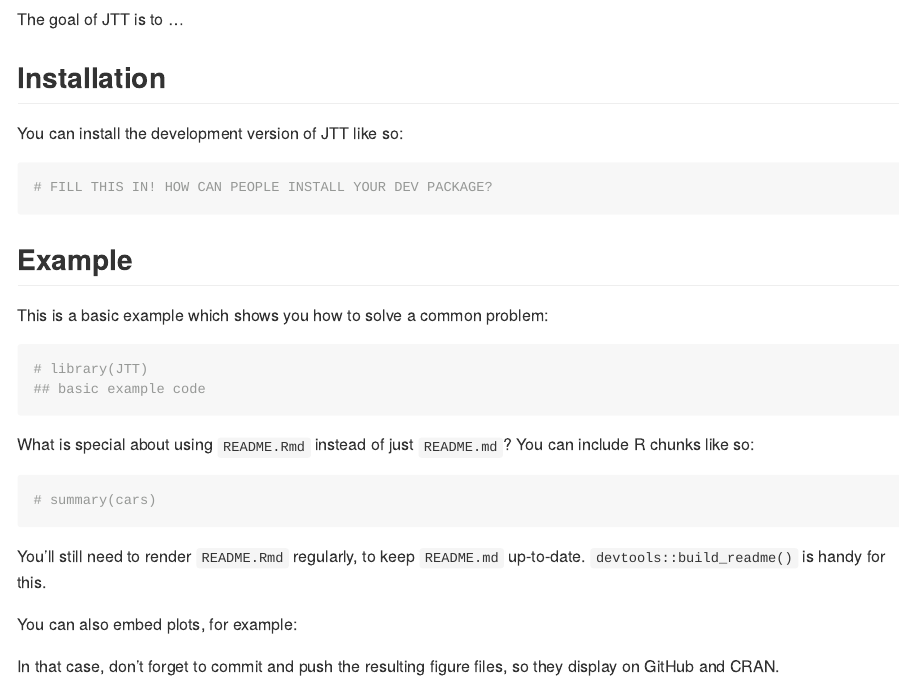
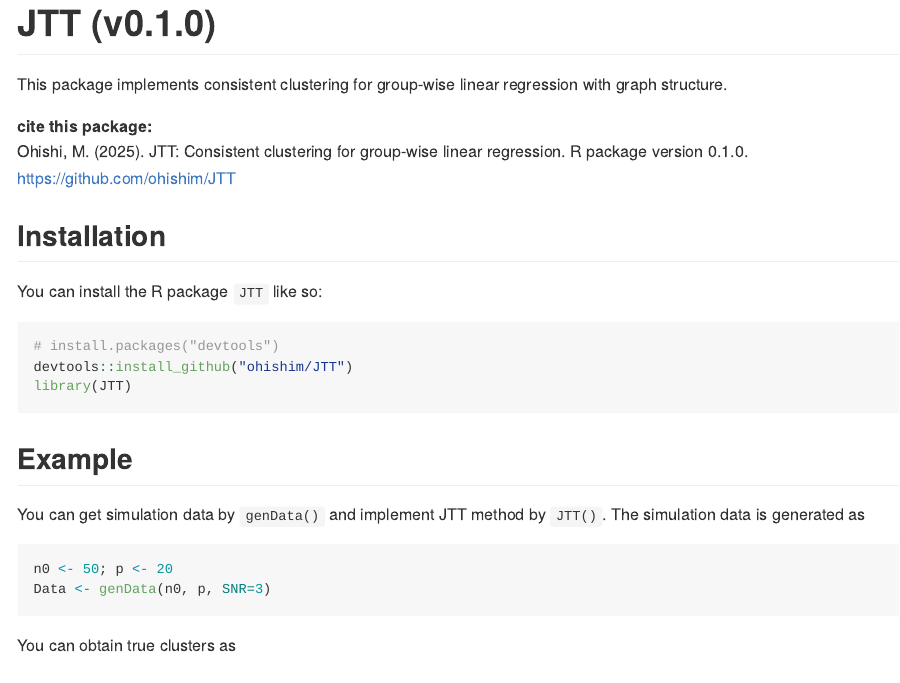
Before and after one commit to ohishim/JTT, an R Markdown document (README.Rmd): the page in a window 1100 px wide, from 100 px down before the commit and from 40 px down after it. The pictures show the output file README.md that the author committed with the source, drawn offline in the style of GitHub.

Commit message:
Initial commit

````diff
--- a/README.Rmd
+++ b/README.Rmd
@@ -11,40 +11,44 @@ knitr::opts_chunk$set(
   fig.path = "man/figures/README-",
   out.width = "100%"
 )
+devtools::load_all()
 ```
 
-# JTT
+# JTT (v0.1.0)
 
 <!-- badges: start -->
 <!-- badges: end -->
 
-The goal of JTT is to ...
+This package implements consistent clustering for group-wise linear regression with graph structure.
+
+**cite this package:**
+Ohishi, M. (2025). JTT: Consistent clustering for group-wise linear regression. R package version 0.1.0. https://github.com/ohishim/JTT
 
 ## Installation
 
-You can install the development version of JTT like so:
+You can install the R package `JTT` like so:
 
-``` r
-# FILL THIS IN! HOW CAN PEOPLE INSTALL YOUR DEV PACKAGE?
+```{r eval=F}
+# install.packages("devtools")
+devtools::install_github("ohishim/JTT")
+library(JTT)
 ```
 
 ## Example
 
-This is a basic example which shows you how to solve a common problem:
+You can get simulation data by `genData()` and implement JTT method by `JTT()`.
+The simulation data is generated as
 
-```{r example}
-# library(JTT)
-## basic example code
+```{r}
+n0 <- 50; p <- 20
+Data <- genData(n0, p, SNR=3)
 ```
 
-What is special about using `README.Rmd` instead of just `README.md`? You can include R chunks like so:
+You can obtain true clusters as
 
-```{r cars}
-# summary(cars)
+```{r}
+Data$cluster
 ```
 
-You'll still need to render `README.Rmd` regularly, to keep `README.md` up-to-date. `devtools::build_readme()` is handy for this.
+Then, JTT method is implemented as
 
-You can also embed plots, for example:
-
-```{r pressure, echo = FALSE}
@@ -52,3 +58,2 @@ You can also embed plots, for example:
 ```
 
-In that case, don't forget to commit and push the resulting figure files, so they display on GitHub and CRAN.
````
Also changed, not shown: R/JTT.R (+10 -10 lines), R/genData.R (+1 -2 lines), README.md, README.Rmd (9 more changed lines), 2 other files.
